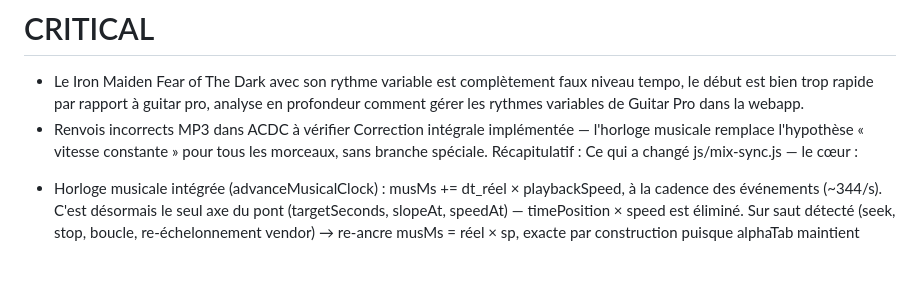
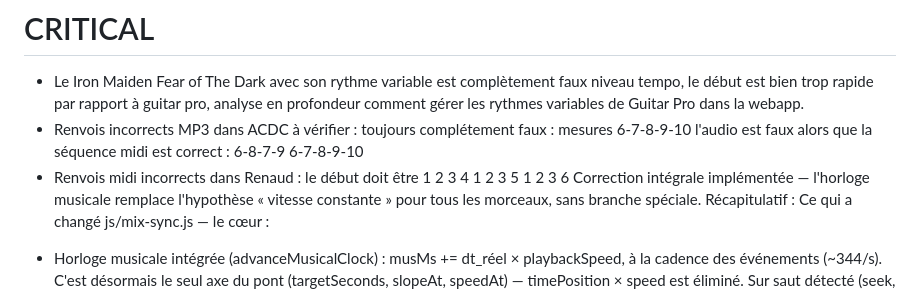
Before and after one commit to brunothesatellite/gp8-web, a Markdown page: BUG.md, the part around the change. Rendered like a GitHub page; blank space fills up the shorter version.

Commit message:
bugs de renvois

```diff
--- a/BUG.md
+++ b/BUG.md
@@ -1,6 +1,7 @@
 # CRITICAL
 * Le Iron Maiden Fear of The Dark avec son rythme variable est complètement faux niveau tempo, le début est bien trop rapide par rapport à guitar pro, analyse en profondeur comment gérer les rythmes variables de Guitar Pro dans la webapp.
-* Renvois incorrects MP3 dans ACDC à vérifier
+* Renvois incorrects MP3 dans ACDC à vérifier : toujours complétement faux : mesures 6-7-8-9-10 l'audio est faux alors que la séquence midi est correct : 6-8-7-9 6-7-8-9-10
+* Renvois midi incorrects dans Renaud : le début doit être 1 2 3 4 1 2 3 5 1 2 3 6
 Correction intégrale implémentée — l'horloge musicale remplace l'hypothèse « vitesse constante » pour tous les morceaux, sans branche spéciale. Récapitulatif :
 Ce qui a changé
 js/mix-sync.js — le cœur :
```
